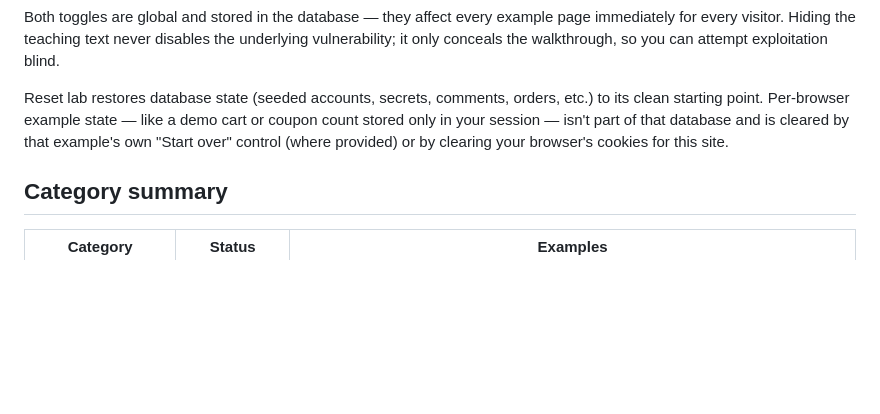
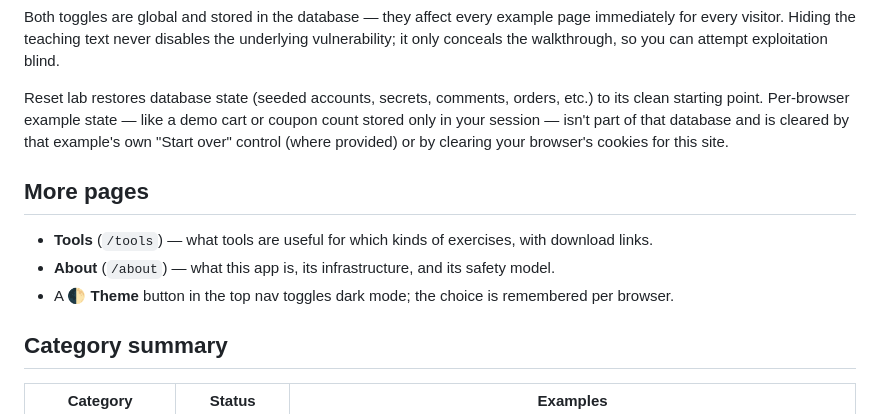
Before and after one commit to jozeta/owasp-lab, a Markdown page: README.md, the part around the change. Rendered like a GitHub page; blank space fills up the shorter version.

Commit message:
docs: document Tools/About pages and dark mode in README
Co-Authored-By: Claude Sonnet 5 <noreply@anthropic.com>

```diff
--- a/README.md
+++ b/README.md
@@ -54,6 +54,14 @@ count stored only in your session — isn't part of that database and is cleared
 that example's own "Start over" control (where provided) or by clearing your browser's
 cookies for this site.
 
+## More pages
+
+- **Tools** (`/tools`) — what tools are useful for which kinds of exercises, with
+  download links.
+- **About** (`/about`) — what this app is, its infrastructure, and its safety model.
+- A 🌓 **Theme** button in the top nav toggles dark mode; the choice is remembered
+  per browser.
+
 ## Category summary
 
 | Category | Status | Examples |
```
